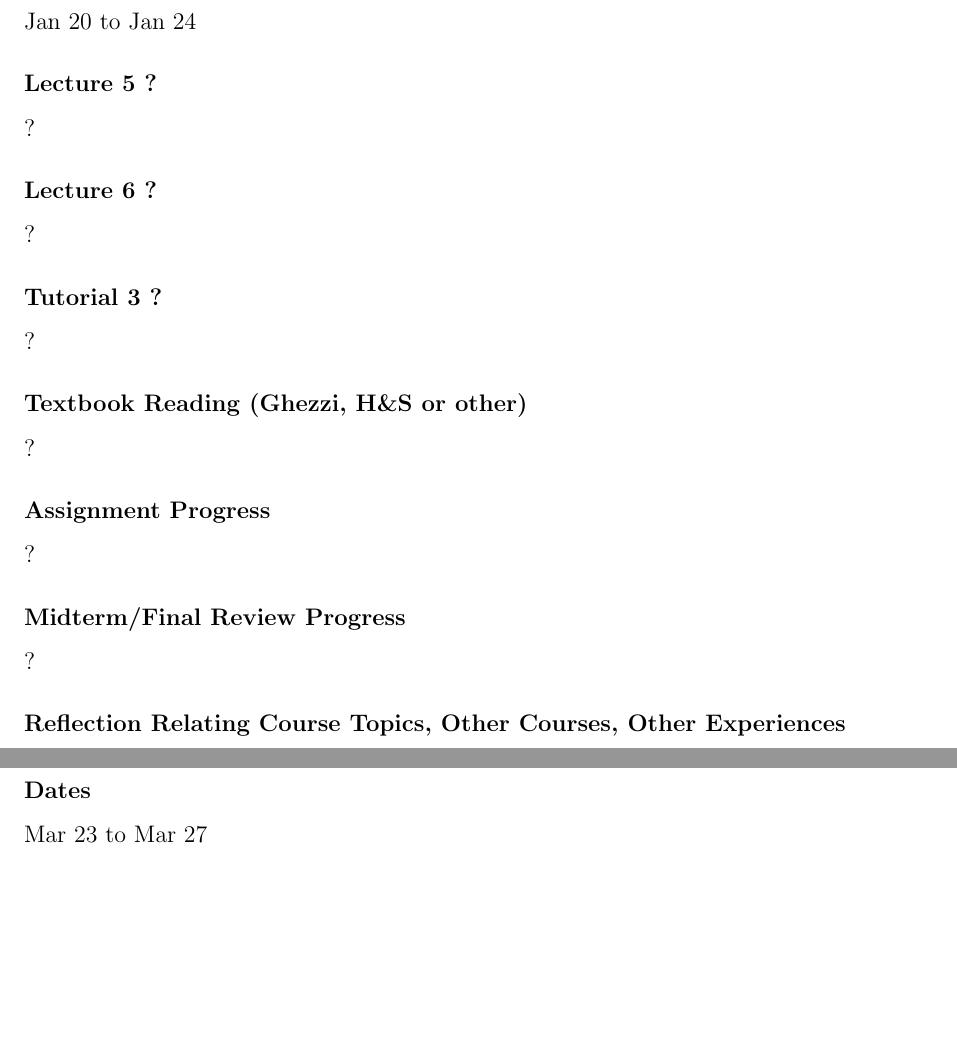
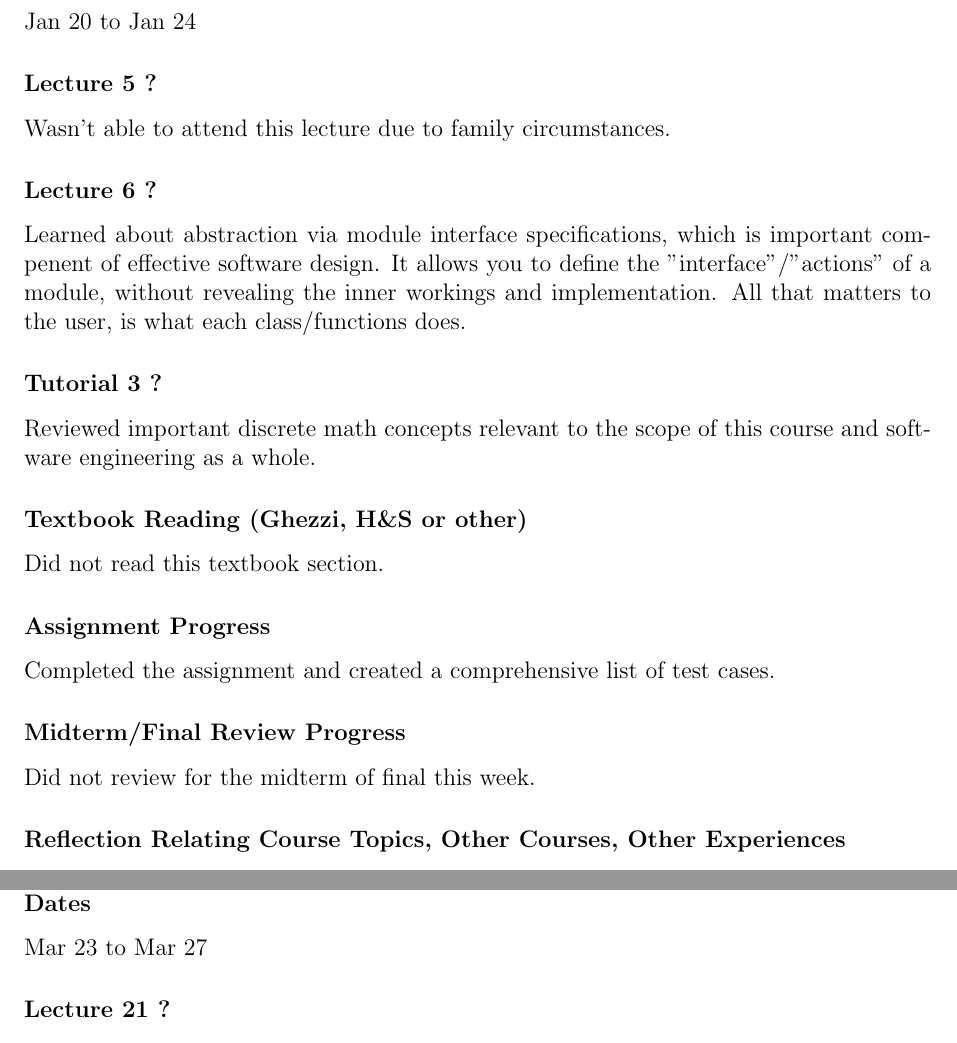
Before and after one commit to jaymody/2aa4, a LaTeX document (log.tex): two parts of pages 3 and 9 of 12 before the commit and two parts of pages 3 and 10 of 12 after it, joined at a grey line, cut so that both start at the same text, the shorter picture padded with empty space. Compiled offline with pdfLaTeX.

Commit message:
updated learning log

```diff
--- a/log.tex
+++ b/log.tex
@@ -107,27 +107,27 @@ Did not review for the midterm/final.
 
 \subsubsection *{Lecture \thelectnum \addtocounter{lectnum}{1} ?}
 
-?
+Wasn't able to attend this lecture due to family circumstances.
 
 \subsubsection *{Lecture \thelectnum \addtocounter{lectnum}{1} ?}
 
-?
+Learned about abstraction via module interface specifications, which is important compenent of effective software design. It allows you to define the "interface"/"actions" of a module, without revealing the inner workings and implementation. All that matters to the user, is what each class/functions does.
 
 \subsubsection *{Tutorial \thetutnum \addtocounter{tutnum}{1} ?}
 
-?
+Reviewed important discrete math concepts relevant to the scope of this course and software engineering as a whole.
 
 \subsubsection *{Textbook Reading (Ghezzi, H\&S or other)}
 
-?
+Did not read this textbook section.
 
 \subsubsection *{Assignment Progress}
 
-?
+Completed the assignment and created a comprehensive list of test cases.
 
 \subsubsection *{Midterm/Final Review Progress}
 
-?
+Did not review for the midterm of final this week.
 
 \subsubsection *{Reflection Relating Course Topics, Other Courses, Other Experiences}
 
```
